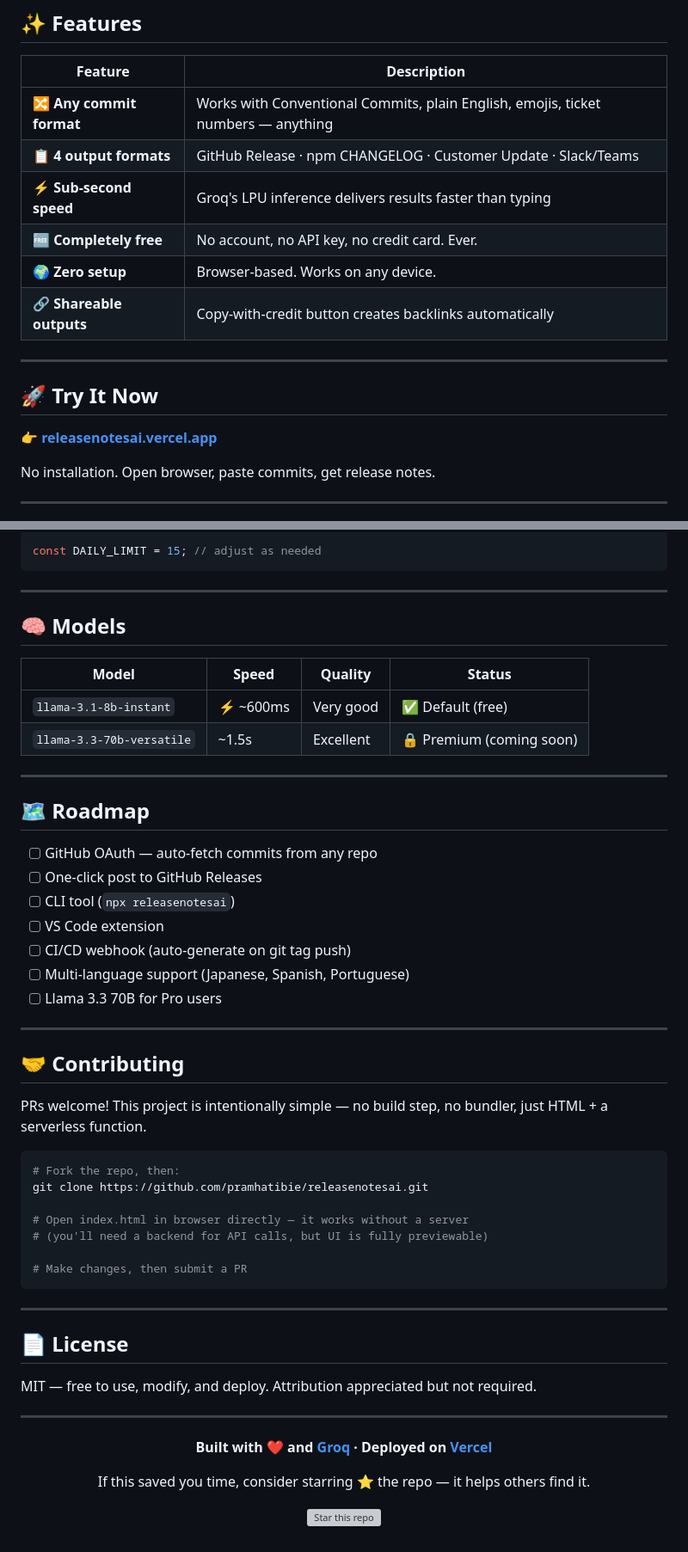
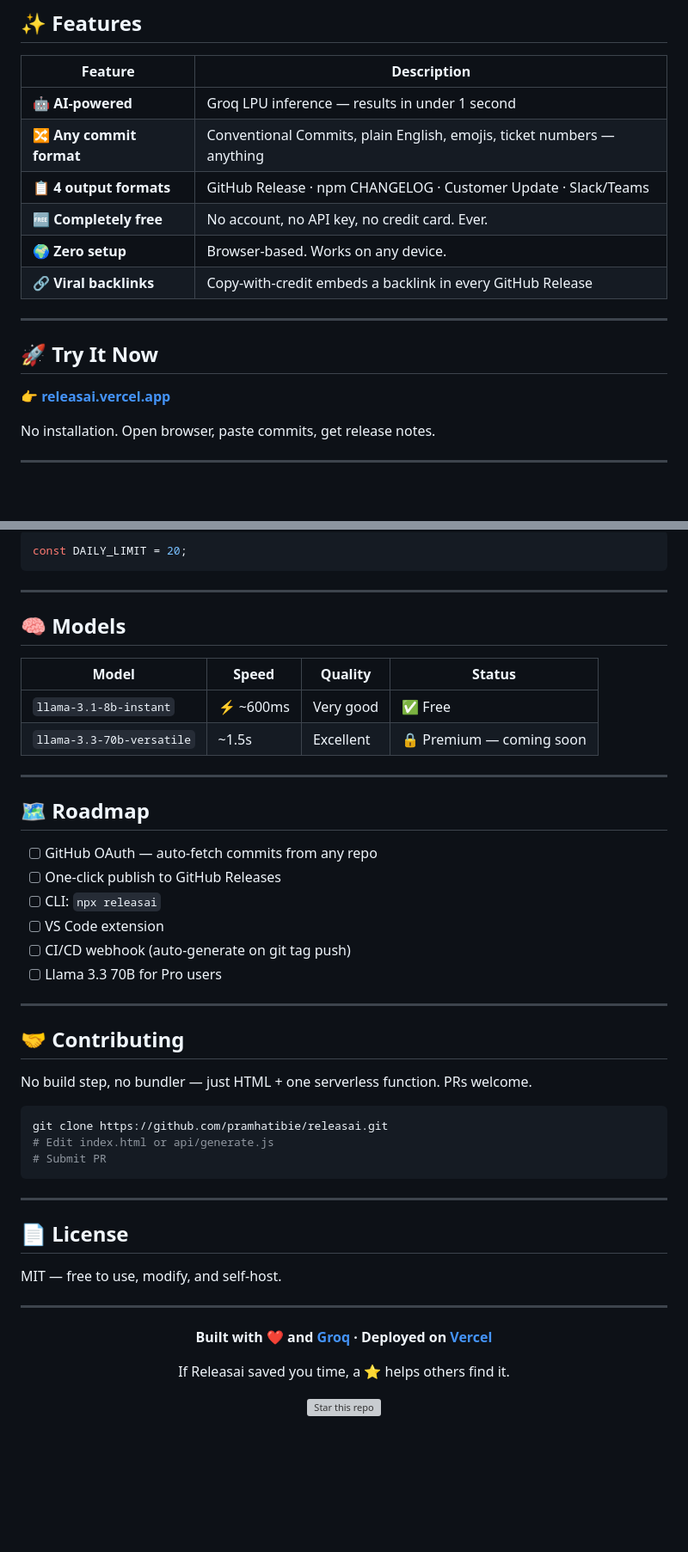
Before and after one commit to pramhatibie/releasenotesai, a Markdown page: README.md, 2 parts joined by grey strips. Shown at 86% size. Rendered like a GitHub page; blank space fills up the shorter version; grey boxes are pictures that could not be loaded.

````diff
--- a/README.md
+++ b/README.md
@@ -55,18 +55,18 @@ This release delivers dark mode, smarter analytics exports, and critical securit
 
 | Feature | Description |
 |---|---|
-| 🔀 **Any commit format** | Works with Conventional Commits, plain English, emojis, ticket numbers — anything |
+| 🤖 **AI-powered** | Groq LPU inference — results in under 1 second |
+| 🔀 **Any commit format** | Conventional Commits, plain English, emojis, ticket numbers — anything |
 | 📋 **4 output formats** | GitHub Release · npm CHANGELOG · Customer Update · Slack/Teams |
-| ⚡ **Sub-second speed** | Groq's LPU inference delivers results faster than typing |
 | 🆓 **Completely free** | No account, no API key, no credit card. Ever. |
 | 🌍 **Zero setup** | Browser-based. Works on any device. |
-| 🔗 **Shareable outputs** | Copy-with-credit button creates backlinks automatically |
+| 🔗 **Viral backlinks** | Copy-with-credit embeds a backlink in every GitHub Release |
 
 ---
 
 ## 🚀 Try It Now
 
-👉 **[releasenotesai.vercel.app](https://releasenotesai.vercel.app)**
+👉 **[releasai.vercel.app](https://releasai.vercel.app)**
 
 No installation. Open browser, paste commits, get release notes.
 
@@ -164,5 +154,5 @@ By default: **15 free generations per IP per day**. Change in `api/generate.js`:
 ```js
-const DAILY_LIMIT = 15; // adjust as needed
+const DAILY_LIMIT = 20;
 ```
 
 ---
@@ -171,42 +161,37 @@ const DAILY_LIMIT = 15; // adjust as needed
 
 | Model | Speed | Quality | Status |
 |---|---|---|---|
-| `llama-3.1-8b-instant` | ⚡ ~600ms | Very good | ✅ Default (free) |
-| `llama-3.3-70b-versatile` | ~1.5s | Excellent | 🔒 Premium (coming soon) |
+| `llama-3.1-8b-instant` | ⚡ ~600ms | Very good | ✅ Free |
+| `llama-3.3-70b-versatile` | ~1.5s | Excellent | 🔒 Premium — coming soon |
 
 ---
 
 ## 🗺️ Roadmap
 
 - [ ] GitHub OAuth — auto-fetch commits from any repo
-- [ ] One-click post to GitHub Releases
-- [ ] CLI tool (`npx releasenotesai`)
+- [ ] One-click publish to GitHub Releases
+- [ ] CLI: `npx releasai`
 - [ ] VS Code extension
 - [ ] CI/CD webhook (auto-generate on git tag push)
-- [ ] Multi-language support (Japanese, Spanish, Portuguese)
 - [ ] Llama 3.3 70B for Pro users
 
 ---
 
 ## 🤝 Contributing
 
-PRs welcome! This project is intentionally simple — no build step, no bundler, just HTML + a serverless function.
+No build step, no bundler — just HTML + one serverless function. PRs welcome.
 
 ```bash
-# Fork the repo, then:
-git clone https://github.com/pramhatibie/releasenotesai.git
-
-# Open index.html in browser directly — it works without a server
-# (you'll need a backend for API calls, but UI is fully previewable)
-
-# Make changes, then submit a PR
+git clone https://github.com/pramhatibie/releasai.git
+# Edit index.html or api/generate.js
+# Submit PR
 ```
 
 ---
 
 ## 📄 License
 
-MIT — free to use, modify, and deploy. Attribution appreciated but not required.
+MIT — free to use, modify, and self-host.
 
 ---
 
@@ -214,5 +199,5 @@ MIT — free to use, modify, and deploy. Attribution appreciated but not require
 
 **Built with ❤️ and [Groq](https://groq.com) · Deployed on [Vercel](https://vercel.com)**
 
-If this saved you time, consider starring ⭐ the repo — it helps others find it.
+If Releasai saved you time, a ⭐ helps others find it.
 
````
Also changed, not shown: other parts of README.md (+38 -48 lines).
